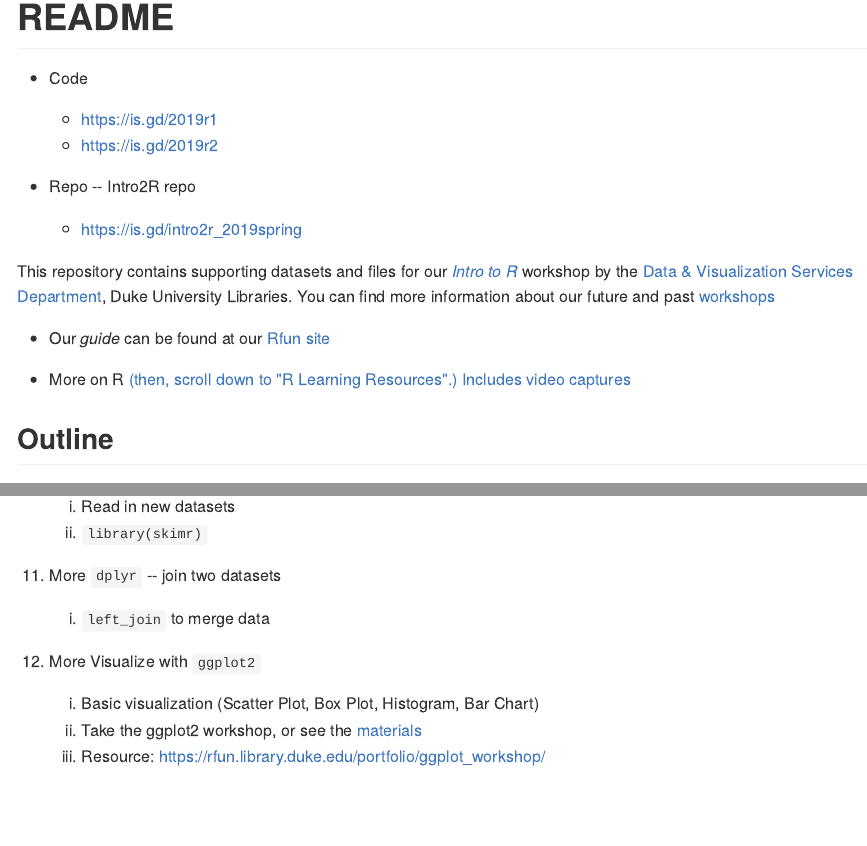
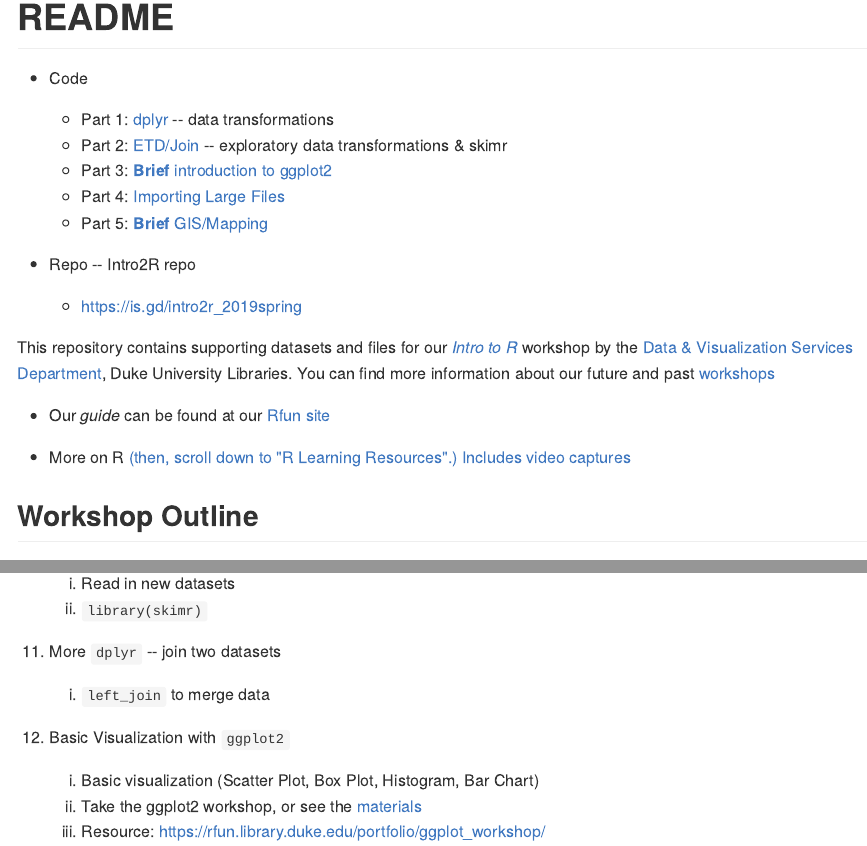
Before and after one commit to libjohn/intro2r-2019spring, an R Markdown document (README.Rmd): the page in a window 1100 px wide, from 180 px down, and a second part further down, joined at a grey line. The pictures show the output file README.md that the author committed with the source, drawn offline in the style of GitHub.

Commit message:
update README

```diff
--- a/README.Rmd
+++ b/README.Rmd
@@ -11,8 +11,11 @@ README
 
 - Code
 
-    - https://is.gd/2019r1
-    - https://is.gd/2019r2
+    - Part 1: [dplyr](01_dplyr.Rmd) -- data transformations
+    - Part 2: [ETD/Join](02_join-skim-eda.Rmd) -- exploratory data transformations & skimr
+    - Part 3: [**Brief** introduction to ggplot2](https://intro2r.library.duke.edu/visualization.html)
+    - Part 4: [Importing Large Files](large_data.Rmd)
+    - Part 5: [**Brief** GIS/Mapping](https://intro2r.library.duke.edu/gis.html)
 
 - Repo -- Intro2R repo
 
@@ -24,7 +27,7 @@ This repository contains supporting datasets and files for our [*Intro to R*](ht
 
 - More on R [(then, scroll down to "R Learning Resources".) Includes video captures](https://library.duke.edu/data/guides)
 
-Outline
+Workshop Outline
 -------
 
 1. Download the zipped repository ![Download ZIP button](images/clone.png "Download ZIP button")
@@ -70,10 +73,10 @@ Outline
     1. `left_join` to merge data
 
 
-7.  More Visualize with `ggplot2`
+7.  Basic Visualization with `ggplot2`
 
     1. Basic visualization (Scatter Plot, Box Plot, Histogram, Bar Chart)
-    1. Take the ggplot2 workshop, or see the [materials](https://github.com/data-and-visualization/ggplot2-S18)
+    1. Take the ggplot2 workshop, or see the [materials](https://github.com/amzoss/ggplot2-S19b)
     1. Resource:  https://rfun.library.duke.edu/portfolio/ggplot_workshop/
 
 
```
Also changed, not shown: README.md, README.Rmd (2 more changed lines).
